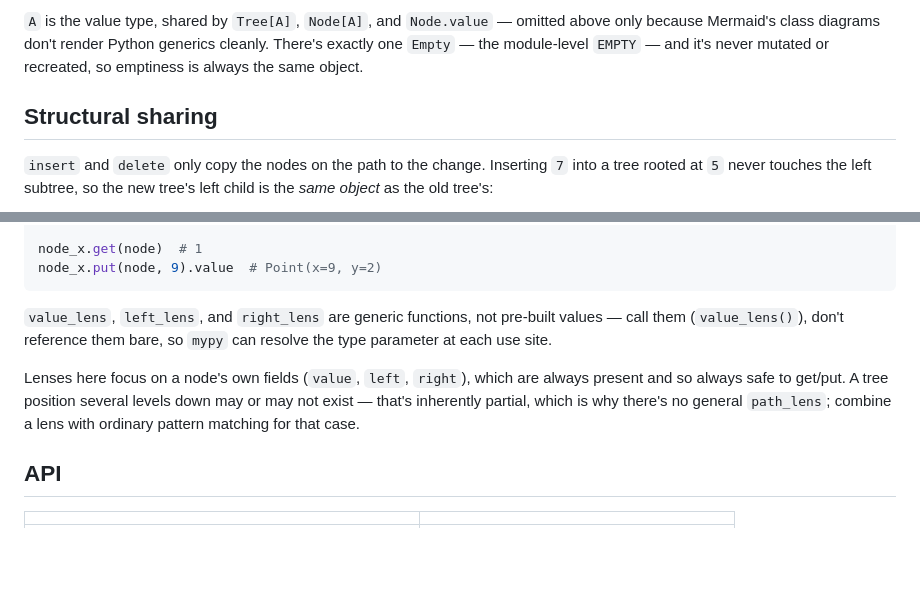
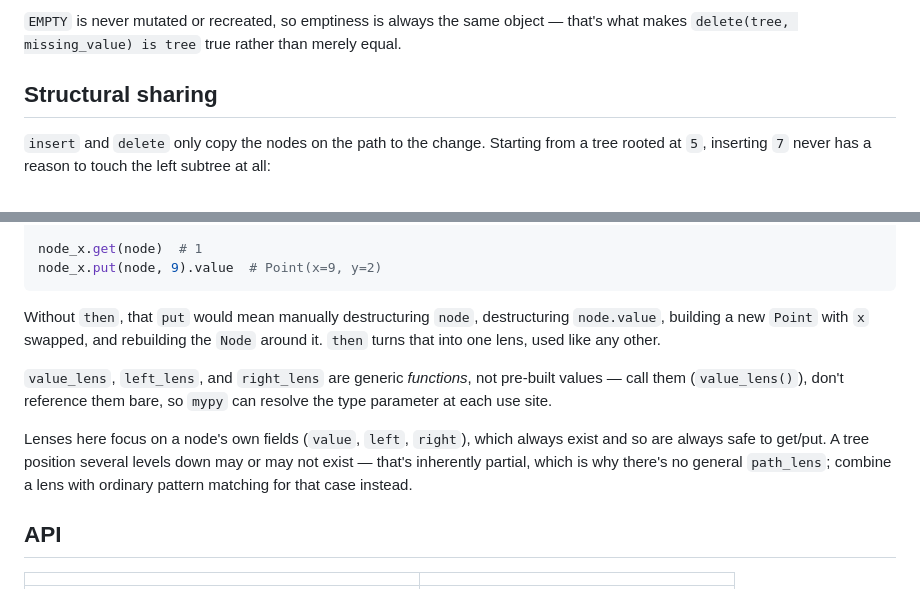
Before and after one commit to mateodiazs/safe_tree, a Markdown page: README.md, 2 parts joined by grey strips. Rendered like a GitHub page; blank space fills up the shorter version.

````diff
--- a/README.md
+++ b/README.md
@@ -54,14 +55,12 @@ classDiagram
 ```
 
-`A` is the value type, shared by `Tree[A]`, `Node[A]`, and `Node.value` —
-omitted above only because Mermaid's class diagrams don't render Python
-generics cleanly. There's exactly one `Empty` — the module-level
-`EMPTY` — and it's never mutated or recreated, so emptiness is always
-the same object.
+`EMPTY` is never mutated or recreated, so emptiness is always the same
+object — that's what makes `delete(tree, missing_value) is tree` true
+rather than merely equal.
 
 ## Structural sharing
 
 `insert` and `delete` only copy the nodes on the path to the change.
-Inserting `7` into a tree rooted at `5` never touches the left subtree,
-so the new tree's left child is the *same object* as the old tree's:
+Starting from a tree rooted at `5`, inserting `7` never has a reason to
+touch the left subtree at all:
 
@@ -135,15 +157,20 @@ node_x.get(node)  # 1
 node_x.put(node, 9).value  # Point(x=9, y=2)
 ```
 
-`value_lens`, `left_lens`, and `right_lens` are generic functions, not
+Without `then`, that `put` would mean manually destructuring `node`,
+destructuring `node.value`, building a new `Point` with `x` swapped, and
+rebuilding the `Node` around it. `then` turns that into one lens, used
+like any other.
+
+`value_lens`, `left_lens`, and `right_lens` are generic *functions*, not
 pre-built values — call them (`value_lens()`), don't reference them
 bare, so `mypy` can resolve the type parameter at each use site.
 
 Lenses here focus on a node's own fields (`value`, `left`, `right`),
-which are always present and so always safe to get/put. A tree position
+which always exist and so are always safe to get/put. A tree position
 several levels down may or may not exist — that's inherently partial,
 which is why there's no general `path_lens`; combine a lens with
-ordinary pattern matching for that case.
+ordinary pattern matching for that case instead.
 
 ## API
 
````
Also changed, not shown: other parts of README.md (+76 -52 lines).
